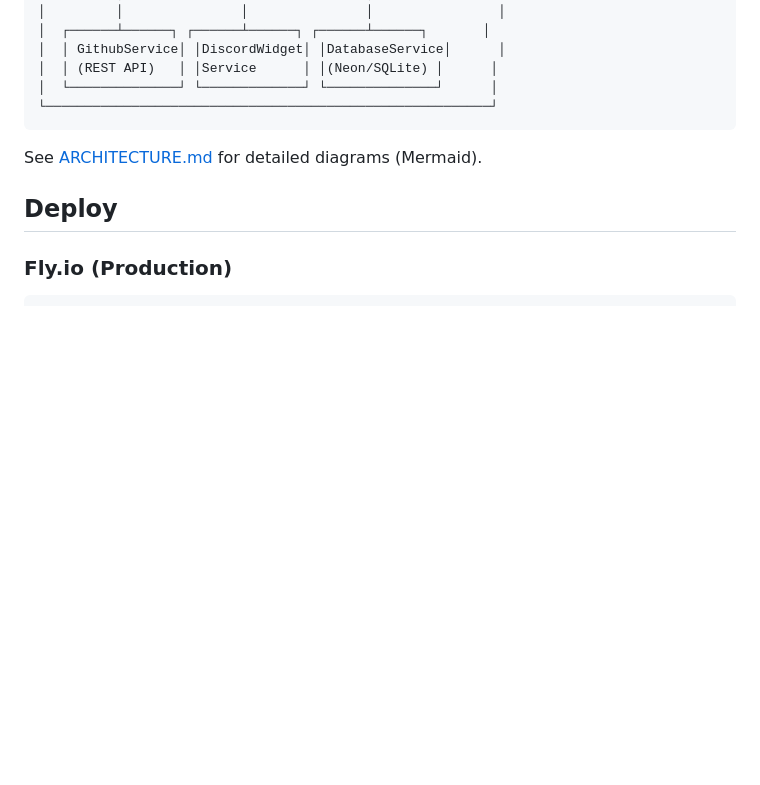
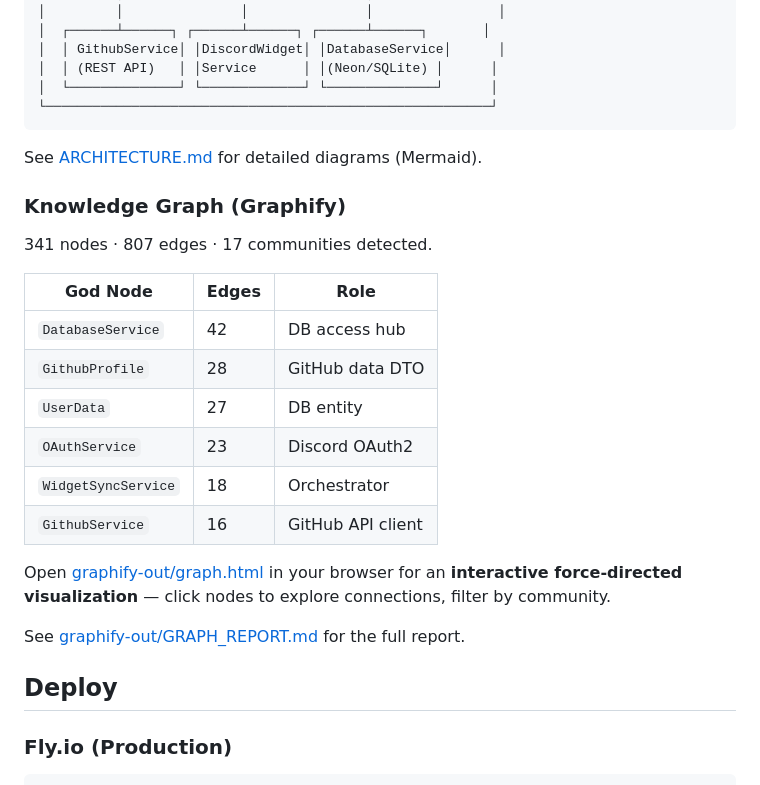
Before and after one commit to Beno-Goulart/DevStats, a Markdown page: README.md, the part around the change. GitHub-like rendering; blank space fills up the shorter version.

Commit message:
docs: add graphify knowledge graph section to README

```diff
--- a/README.md
+++ b/README.md
@@ -120,6 +120,23 @@ Your Discord profile now shows your live GitHub stats.
 
 See [ARCHITECTURE.md](./ARCHITECTURE.md) for detailed diagrams (Mermaid).
 
+### Knowledge Graph (Graphify)
+
+341 nodes · 807 edges · 17 communities detected.
+
+| God Node | Edges | Role |
+|---|---|---|
+| `DatabaseService` | 42 | DB access hub |
+| `GithubProfile` | 28 | GitHub data DTO |
+| `UserData` | 27 | DB entity |
+| `OAuthService` | 23 | Discord OAuth2 |
+| `WidgetSyncService` | 18 | Orchestrator |
+| `GithubService` | 16 | GitHub API client |
+
+Open [graphify-out/graph.html](./graphify-out/graph.html) in your browser for an **interactive force-directed visualization** — click nodes to explore connections, filter by community.
+
+See [graphify-out/GRAPH_REPORT.md](./graphify-out/GRAPH_REPORT.md) for the full report.
+
 ## Deploy
 
 ### Fly.io (Production)
```
